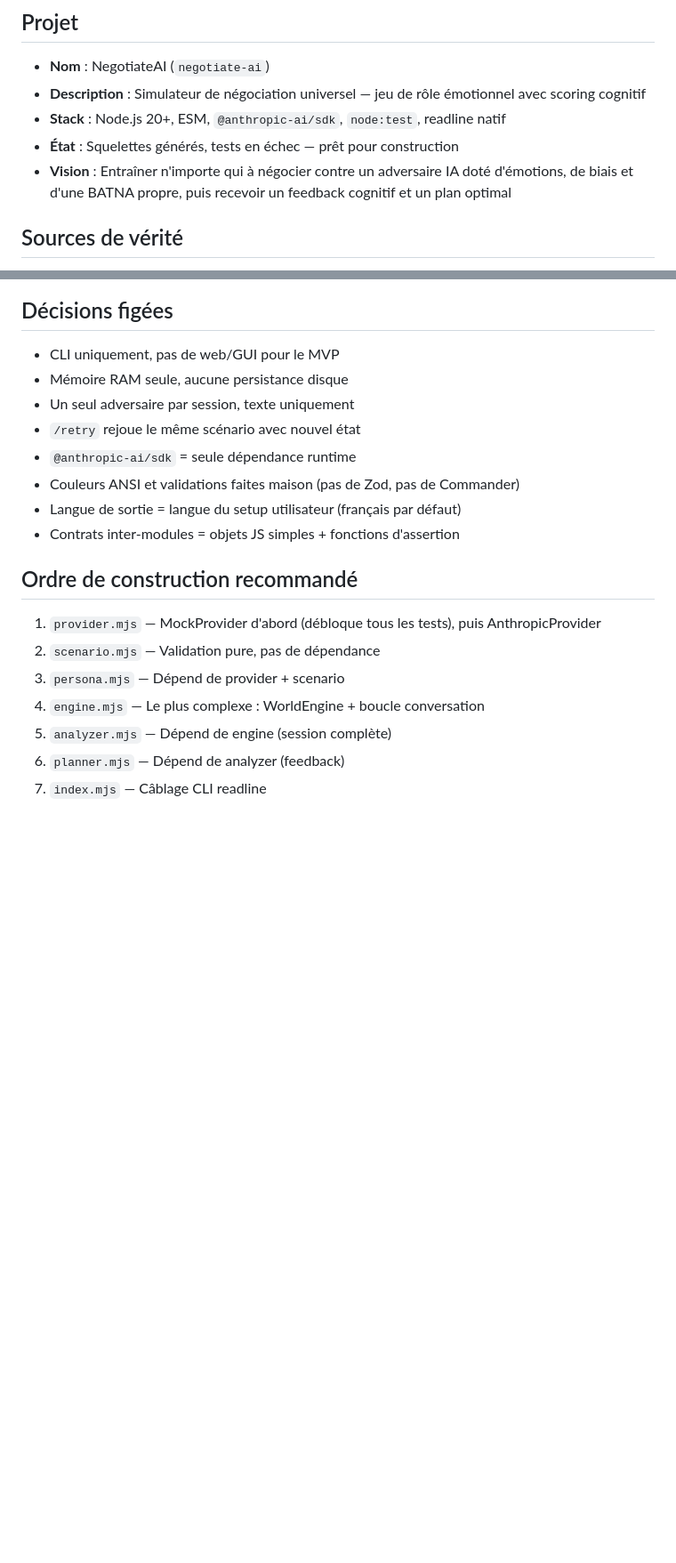
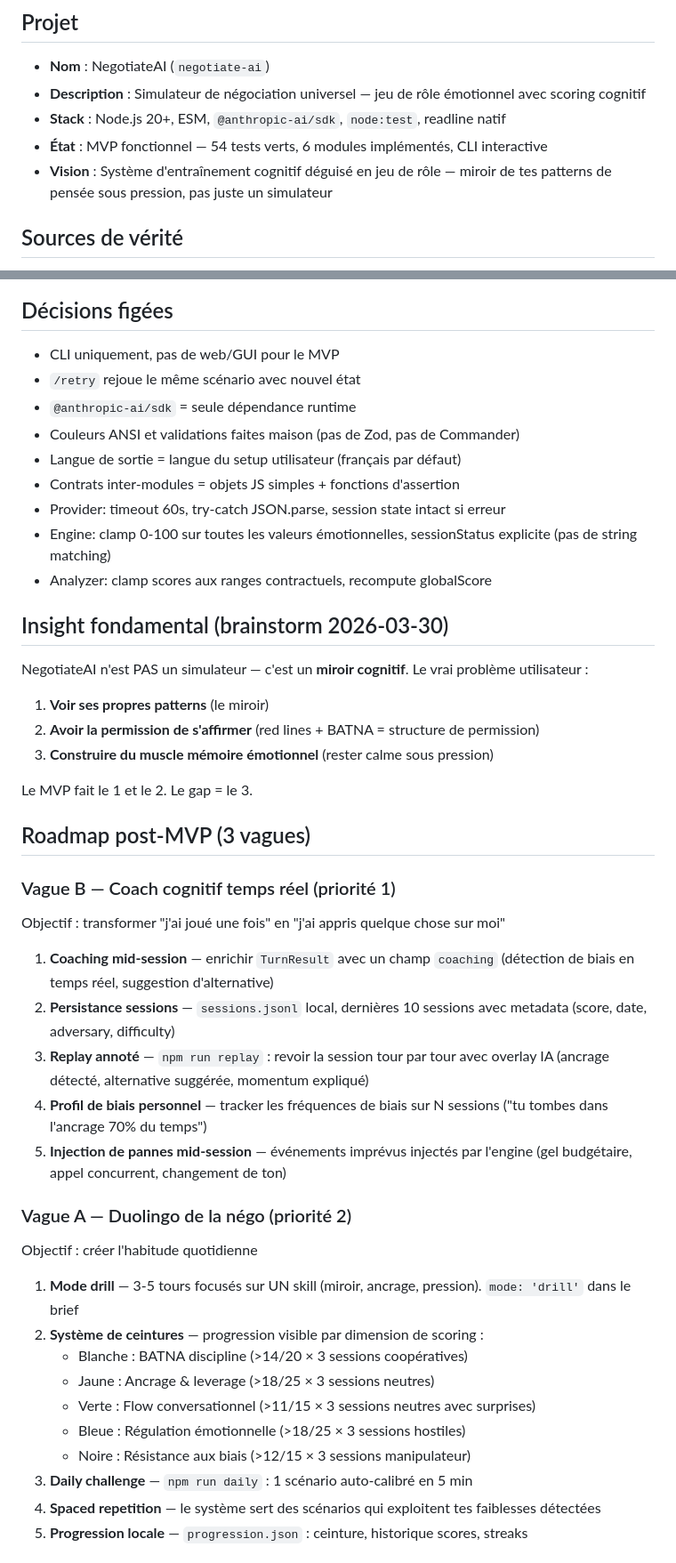
Before and after one commit to SanTiepi/NegotiateAI, a Markdown page: CLAUDE.md, 2 parts joined by grey strips. Shown at 89% size. Drawn GitHub-style; blank space fills up the shorter version.

Commit message:
docs: vision post-brainstorm + roadmap 3 vagues dans CLAUDE.md
Reframe: NegotiateAI = miroir cognitif, pas simulateur.
Roadmap: B (coach temps réel, replay, profil biais) → A (drills, ceintures, daily) → C (sparring, leaderboard).
Architecture cible: 6 nouveaux modules (store, replay, drill, daily, belt, events).

Co-Authored-By: Claude Opus 4.6 (1M context) <noreply@anthropic.com>

```diff
--- a/CLAUDE.md
+++ b/CLAUDE.md
@@ -4,8 +4,8 @@
 - **Nom** : NegotiateAI (`negotiate-ai`)
 - **Description** : Simulateur de négociation universel — jeu de rôle émotionnel avec scoring cognitif
 - **Stack** : Node.js 20+, ESM, `@anthropic-ai/sdk`, `node:test`, readline natif
-- **État** : Squelettes générés, tests en échec — prêt pour construction
-- **Vision** : Entraîner n'importe qui à négocier contre un adversaire IA doté d'émotions, de biais et d'une BATNA propre, puis recevoir un feedback cognitif et un plan optimal
+- **État** : MVP fonctionnel — 54 tests verts, 6 modules implémentés, CLI interactive
+- **Vision** : Système d'entraînement cognitif déguisé en jeu de rôle — miroir de tes patterns de pensée sous pression, pas juste un simulateur
 
 ## Sources de vérité
 1. Ce fichier
@@ -95,19 +95,46 @@ test/
 
 ## Décisions figées
 - CLI uniquement, pas de web/GUI pour le MVP
-- Mémoire RAM seule, aucune persistance disque
-- Un seul adversaire par session, texte uniquement
 - `/retry` rejoue le même scénario avec nouvel état
 - `@anthropic-ai/sdk` = seule dépendance runtime
 - Couleurs ANSI et validations faites maison (pas de Zod, pas de Commander)
 - Langue de sortie = langue du setup utilisateur (français par défaut)
 - Contrats inter-modules = objets JS simples + fonctions d'assertion
+- Provider: timeout 60s, try-catch JSON.parse, session state intact si erreur
+- Engine: clamp 0-100 sur toutes les valeurs émotionnelles, sessionStatus explicite (pas de string matching)
+- Analyzer: clamp scores aux ranges contractuels, recompute globalScore
 
-## Ordre de construction recommandé
-1. `provider.mjs` — MockProvider d'abord (débloque tous les tests), puis AnthropicProvider
-2. `scenario.mjs` — Validation pure, pas de dépendance
-3. `persona.mjs` — Dépend de provider + scenario
-4. `engine.mjs` — Le plus complexe : WorldEngine + boucle conversation
-5. `analyzer.mjs` — Dépend de engine (session complète)
-6. `planner.mjs` — Dépend de analyzer (feedback)
-7. `index.mjs` — Câblage CLI readline
+## Insight fondamental (brainstorm 2026-03-30)
+
+NegotiateAI n'est PAS un simulateur — c'est un **miroir cognitif**. Le vrai problème utilisateur :
+1. **Voir ses propres patterns** (le miroir)
+2. **Avoir la permission de s'affirmer** (red lines + BATNA = structure de permission)
+3. **Construire du muscle mémoire émotionnel** (rester calme sous pression)
+
+Le MVP fait le 1 et le 2. Le gap = le 3.
+
+## Roadmap post-MVP (3 vagues)
+
+### Vague B — Coach cognitif temps réel (priorité 1)
+Objectif : transformer "j'ai joué une fois" en "j'ai appris quelque chose sur moi"
+
+1. **Coaching mid-session** — enrichir `TurnResult` avec un champ `coaching` (détection de biais en temps réel, suggestion d'alternative)
+2. **Persistance sessions** — `sessions.jsonl` local, dernières 10 sessions avec metadata (score, date, adversary, difficulty)
+3. **Replay annoté** — `npm run replay` : revoir la session tour par tour avec overlay IA (ancrage détecté, alternative suggérée, momentum expliqué)
+4. **Profil de biais personnel** — tracker les fréquences de biais sur N sessions ("tu tombes dans l'ancrage 70% du temps")
+5. **Injection de pannes mid-session** — événements imprévus injectés par l'engine (gel budgétaire, appel concurrent, changement de ton)
+
+### Vague A — Duolingo de la négo (priorité 2)
+Objectif : créer l'habitude quotidienne
+
+1. **Mode drill** — 3-5 tours focusés sur UN skill (miroir, ancrage, pression). `mode: 'drill'` dans le brief
+2. **Système de ceintures** — progression visible par dimension de scoring :
+   - Blanche : BATNA discipline (>14/20 × 3 sessions coopératives)
+   - Jaune : Ancrage & leverage (>18/25 × 3 sessions neutres)
+   - Verte : Flow conversationnel (>11/15 × 3 sessions neutres avec surprises)
+   - Bleue : Régulation émotionnelle (>18/25 × 3 sessions hostiles)
+   - Noire : Résistance aux biais (>12/15 × 3 sessions manipulateur)
+3. **Daily challenge** — `npm run daily` : 1 scénario auto-calibré en 5 min
+4. **Spaced repetition** — le système sert des scénarios qui exploitent tes faiblesses détectées
+5. **Progression locale** — `progression.json` : ceinture, historique scores, streaks
+
```
Also changed, not shown: other parts of CLAUDE.md (+28 -0 lines), .claude/brainstorm_log.md (added, +1 -0 lines).
